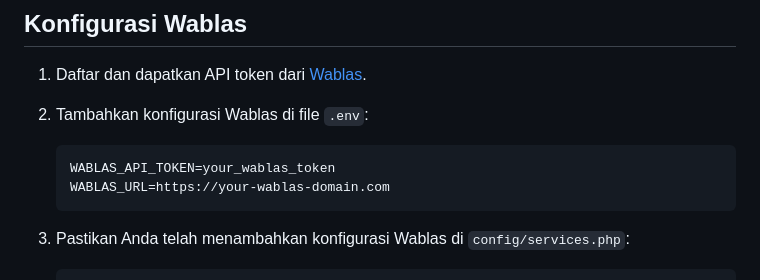
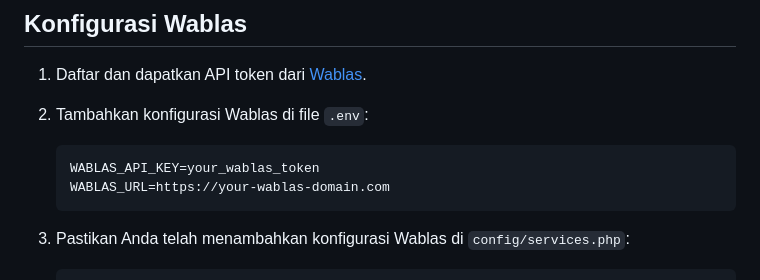
Before and after one commit to hycallf/tomo-master, a Markdown page: README.md, the part around the change. GitHub-like rendering.

````diff
--- a/README.md
+++ b/README.md
@@ -78,7 +78,7 @@ Sistem ini adalah aplikasi berbasis Laravel untuk mengelola reminder service ken
 2. Tambahkan konfigurasi Wablas di file `.env`:
 
     ```
-    WABLAS_API_TOKEN=your_wablas_token
+    WABLAS_API_KEY=your_wablas_token
     WABLAS_URL=https://your-wablas-domain.com
     ```
 
````
